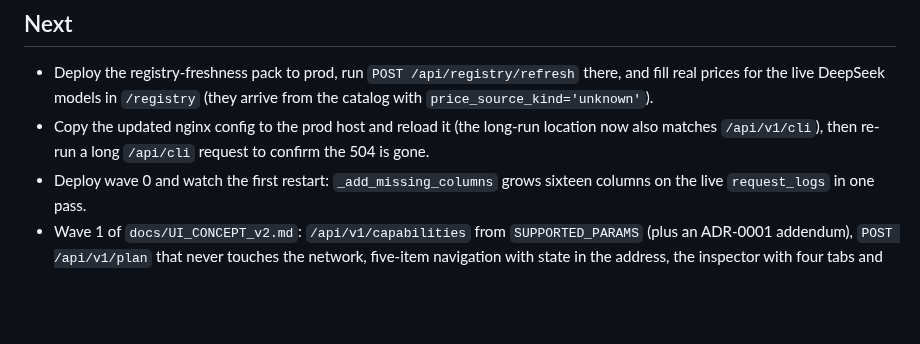
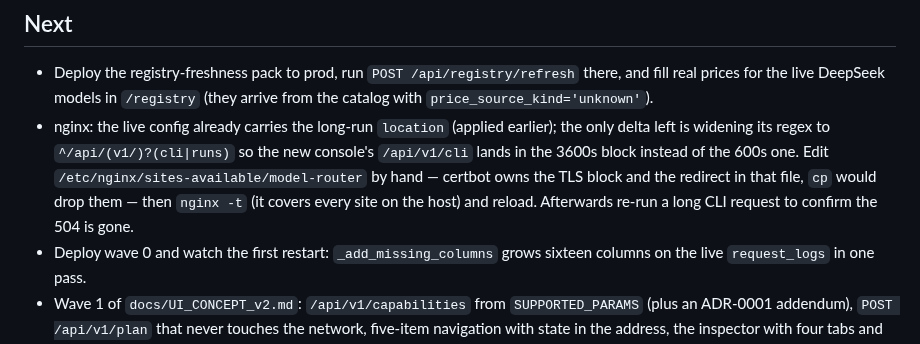
Before and after one commit to wildcar/model-router-mcp, a Markdown page: AGENTS/STATE.md, the part around the change. Rendered like a GitHub page; blank space fills up the shorter version.

Commit message:
docs: prod nginx already has the long-run location, only the regex is left
The live /etc/nginx/sites-available/model-router carries the 3600s CLI block
already; the remaining delta is widening its regex so /api/v1/cli lands there
too. Says so, and says why the file is edited by hand rather than copied.

Co-Authored-By: Claude Opus 5 <noreply@anthropic.com>

```diff
--- a/AGENTS/STATE.md
+++ b/AGENTS/STATE.md
@@ -130,9 +130,13 @@ it as a managed service on this host.
 - Deploy the registry-freshness pack to prod, run `POST /api/registry/refresh`
   there, and fill real prices for the live DeepSeek models in `/registry`
   (they arrive from the catalog with `price_source_kind='unknown'`).
-- Copy the updated nginx config to the prod host and reload it (the long-run
-  location now also matches `/api/v1/cli`), then re-run a long `/api/cli`
-  request to confirm the 504 is gone.
+- nginx: the live config already carries the long-run `location` (applied
+  earlier); the only delta left is widening its regex to `^/api/(v1/)?(cli|runs)`
+  so the new console's `/api/v1/cli` lands in the 3600s block instead of the
+  600s one. Edit `/etc/nginx/sites-available/model-router` by hand — certbot
+  owns the TLS block and the redirect in that file, `cp` would drop them — then
+  `nginx -t` (it covers every site on the host) and reload. Afterwards re-run a
+  long CLI request to confirm the 504 is gone.
 - Deploy wave 0 and watch the first restart: `_add_missing_columns` grows
   sixteen columns on the live `request_logs` in one pass.
 - Wave 1 of `docs/UI_CONCEPT_v2.md`: `/api/v1/capabilities` from
```
